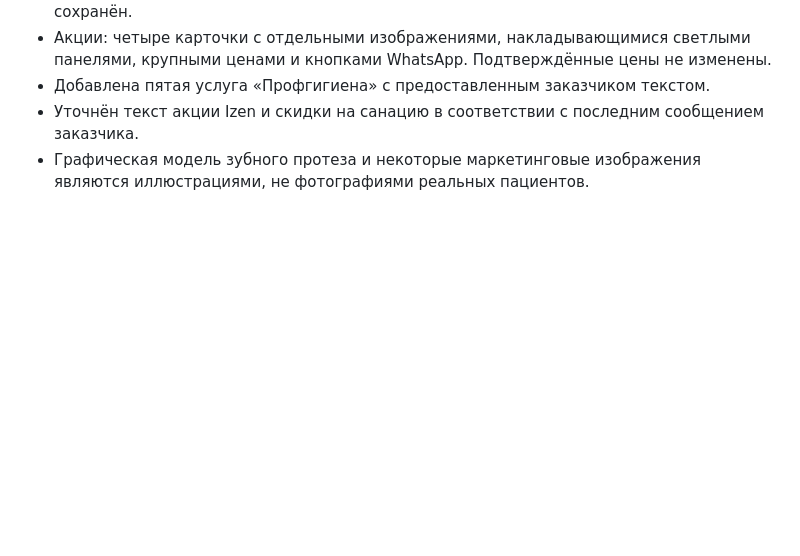
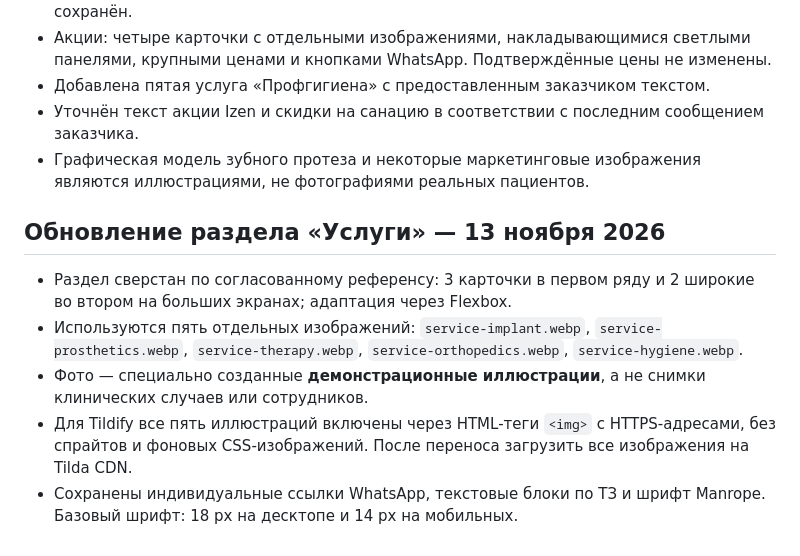
Before and after one commit to saltikstar/saltik, a Markdown page: siteai/premier-dental/README.md, the part around the change. Drawn GitHub-style; blank space fills up the shorter version.

Commit message:
docs: describe five service assets and 3+2 flex layout for Tildify

```diff
--- a/siteai/premier-dental/README.md
+++ b/siteai/premier-dental/README.md
@@ -54,3 +54,11 @@
 - Добавлена пятая услуга «Профгигиена» с предоставленным заказчиком текстом.
 - Уточнён текст акции Izen и скидки на санацию в соответствии с последним сообщением заказчика.
 - Графическая модель зубного протеза и некоторые маркетинговые изображения являются иллюстрациями, не фотографиями реальных пациентов.
+
+## Обновление раздела «Услуги» — 13 ноября 2026
+
+- Раздел сверстан по согласованному референсу: 3 карточки в первом ряду и 2 широкие во втором на больших экранах; адаптация через Flexbox.
+- Используются пять отдельных изображений: `service-implant.webp`, `service-prosthetics.webp`, `service-therapy.webp`, `service-orthopedics.webp`, `service-hygiene.webp`.
+- Фото — специально созданные **демонстрационные иллюстрации**, а не снимки клинических случаев или сотрудников.
+- Для Tildify все пять иллюстраций включены через HTML-теги `<img>` с HTTPS-адресами, без спрайтов и фоновых CSS-изображений. После переноса загрузить все изображения на Tilda CDN.
+- Сохранены индивидуальные ссылки WhatsApp, текстовые блоки по ТЗ и шрифт Manrope. Базовый шрифт: 18 px на десктопе и 14 px на мобильных.
```
